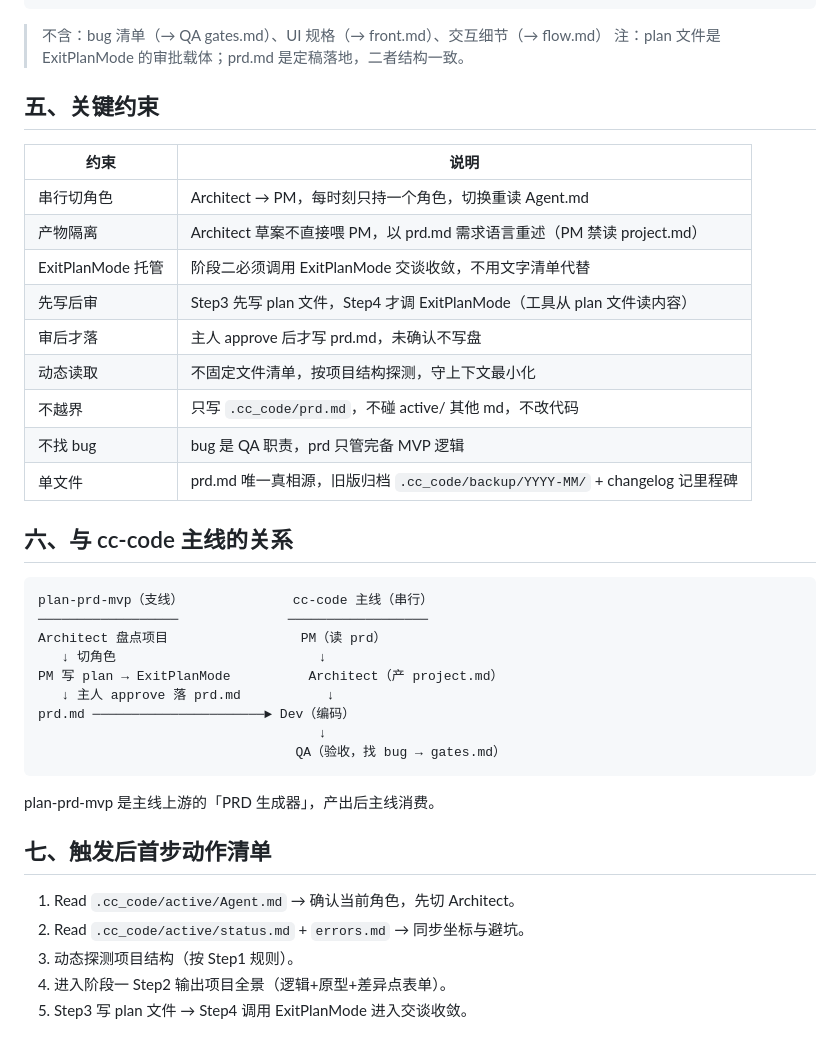
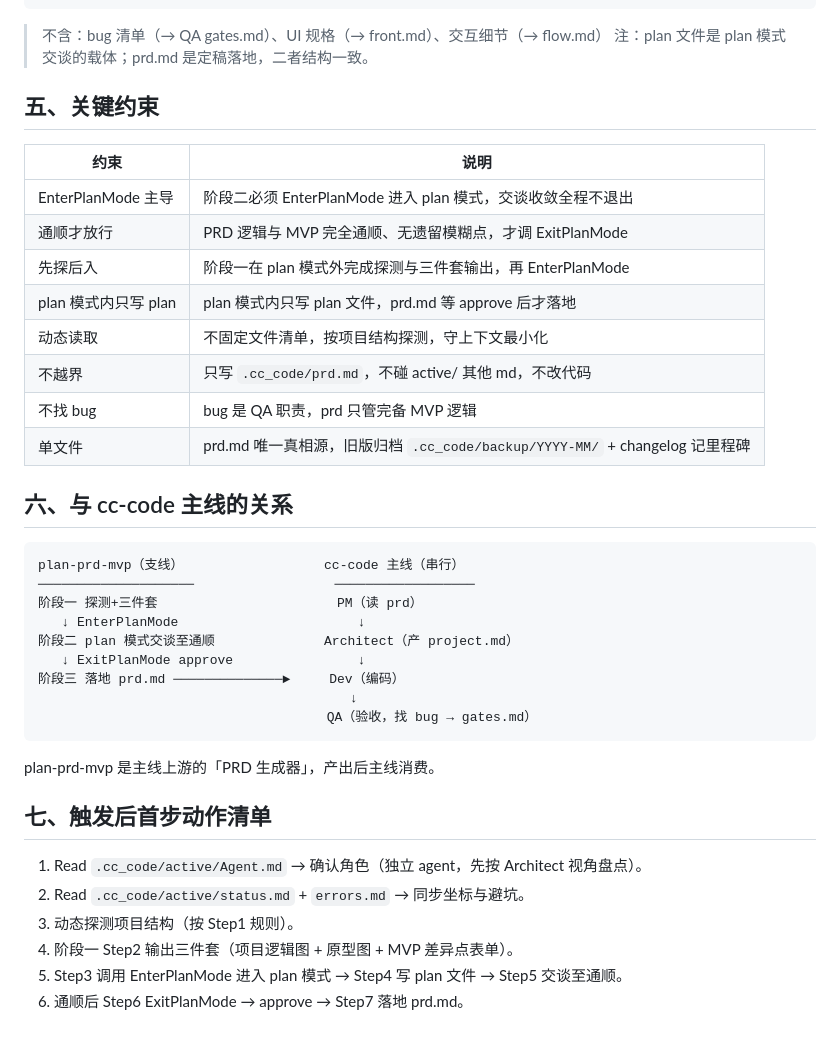
Before and after one commit to weiyi88/cc-code, a Markdown page: skills/plan-prd-mvp/SKILL.md, the part around one of its changes. Rendered like a GitHub page.

````diff
--- a/skills/plan-prd-mvp/SKILL.md
+++ b/skills/plan-prd-mvp/SKILL.md
@@ -94,17 +98,16 @@ Step7 提示: 可走 /cc-code:cc-code 进入主线
 ```
 
 > 不含：bug 清单（→ QA gates.md）、UI 规格（→ front.md）、交互细节（→ flow.md）
-> 注：plan 文件是 ExitPlanMode 的审批载体；prd.md 是定稿落地，二者结构一致。
+> 注：plan 文件是 plan 模式交谈的载体；prd.md 是定稿落地，二者结构一致。
 
 ## 五、关键约束
 
 | 约束 | 说明 |
 | --- | --- |
-| 串行切角色 | Architect → PM，每时刻只持一个角色，切换重读 Agent.md |
-| 产物隔离 | Architect 草案不直接喂 PM，以 prd.md 需求语言重述（PM 禁读 project.md） |
-| ExitPlanMode 托管 | 阶段二必须调用 ExitPlanMode 交谈收敛，不用文字清单代替 |
-| 先写后审 | Step3 先写 plan 文件，Step4 才调 ExitPlanMode（工具从 plan 文件读内容） |
-| 审后才落 | 主人 approve 后才写 prd.md，未确认不写盘 |
+| EnterPlanMode 主导 | 阶段二必须 EnterPlanMode 进入 plan 模式，交谈收敛全程不退出 |
+| 通顺才放行 | PRD 逻辑与 MVP 完全通顺、无遗留模糊点，才调 ExitPlanMode |
+| 先探后入 | 阶段一在 plan 模式外完成探测与三件套输出，再 EnterPlanMode |
+| plan 模式内只写 plan | plan 模式内只写 plan 文件，prd.md 等 approve 后才落地 |
 | 动态读取 | 不固定文件清单，按项目结构探测，守上下文最小化 |
 | 不越界 | 只写 `.cc_code/prd.md`，不碰 active/ 其他 md，不改代码 |
 | 不找 bug | bug 是 QA 职责，prd 只管完备 MVP 逻辑 |
@@ -113,23 +116,24 @@ Step7 提示: 可走 /cc-code:cc-code 进入主线
 ## 六、与 cc-code 主线的关系
 
 ```
-plan-prd-mvp（支线）              cc-code 主线（串行）
-──────────────────              ──────────────────
-Architect 盘点项目                 PM（读 prd）
-   ↓ 切角色                          ↓
-PM 写 plan → ExitPlanMode          Architect（产 project.md）
-   ↓ 主人 approve 落 prd.md           ↓
-prd.md ──────────────────────► Dev（编码）
-                                    ↓
-                                 QA（验收，找 bug → gates.md）
+plan-prd-mvp（支线）                  cc-code 主线（串行）
+────────────────────                  ──────────────────
+阶段一 探测+三件套                       PM（读 prd）
+   ↓ EnterPlanMode                       ↓
+阶段二 plan 模式交谈至通顺              Architect（产 project.md）
+   ↓ ExitPlanMode approve                ↓
+阶段三 落地 prd.md ──────────────►     Dev（编码）
+                                        ↓
+                                     QA（验收，找 bug → gates.md）
 ```
 
 plan-prd-mvp 是主线上游的「PRD 生成器」，产出后主线消费。
 
 ## 七、触发后首步动作清单
 
-1. Read `.cc_code/active/Agent.md` → 确认当前角色，先切 Architect。
+1. Read `.cc_code/active/Agent.md` → 确认角色（独立 agent，先按 Architect 视角盘点）。
 2. Read `.cc_code/active/status.md` + `errors.md` → 同步坐标与避坑。
 3. 动态探测项目结构（按 Step1 规则）。
-4. 进入阶段一 Step2 输出项目全景（逻辑+原型+差异点表单）。
-5. Step3 写 plan 文件 → Step4 调用 ExitPlanMode 进入交谈收敛。
+4. 阶段一 Step2 输出三件套（项目逻辑图 + 原型图 + MVP 差异点表单）。
+5. Step3 调用 EnterPlanMode 进入 plan 模式 → Step4 写 plan 文件 → Step5 交谈至通顺。
+6. 通顺后 Step6 ExitPlanMode → approve → Step7 落地 prd.md。
````
Also changed, not shown: other parts of skills/plan-prd-mvp/SKILL.md (+33 -29 lines).
